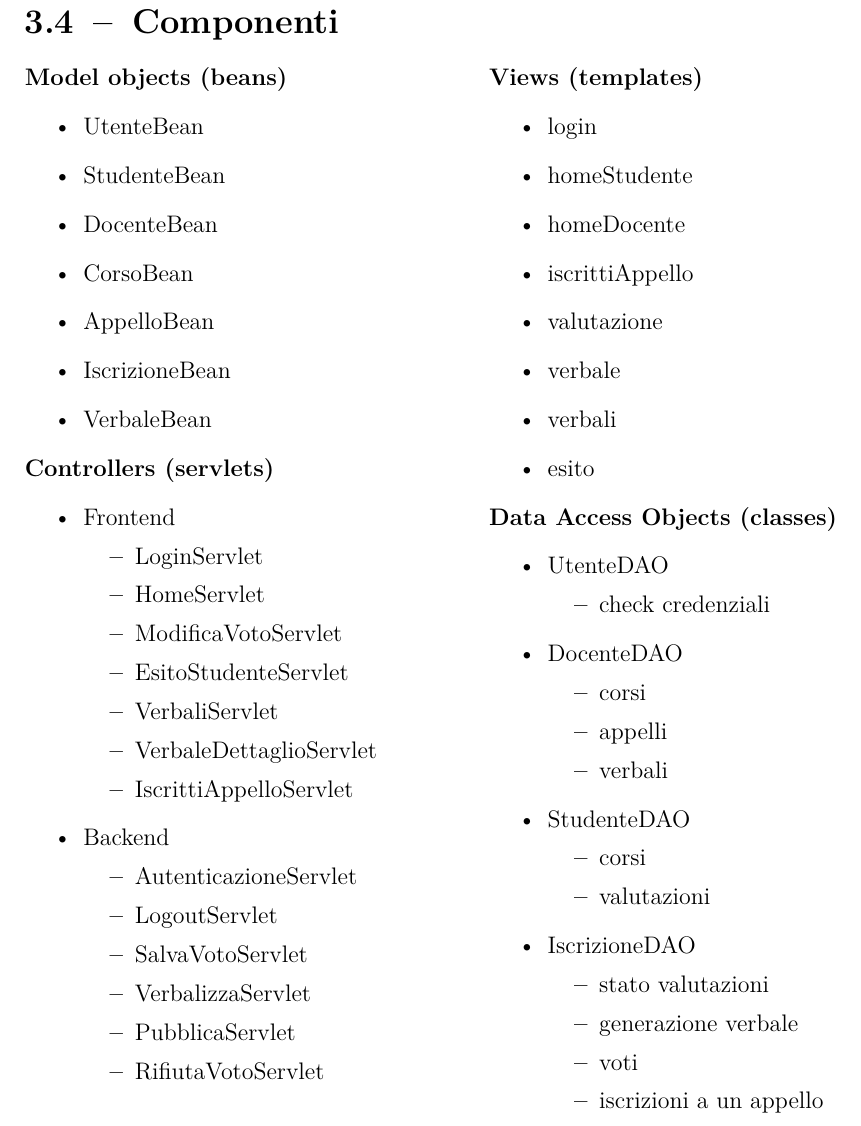
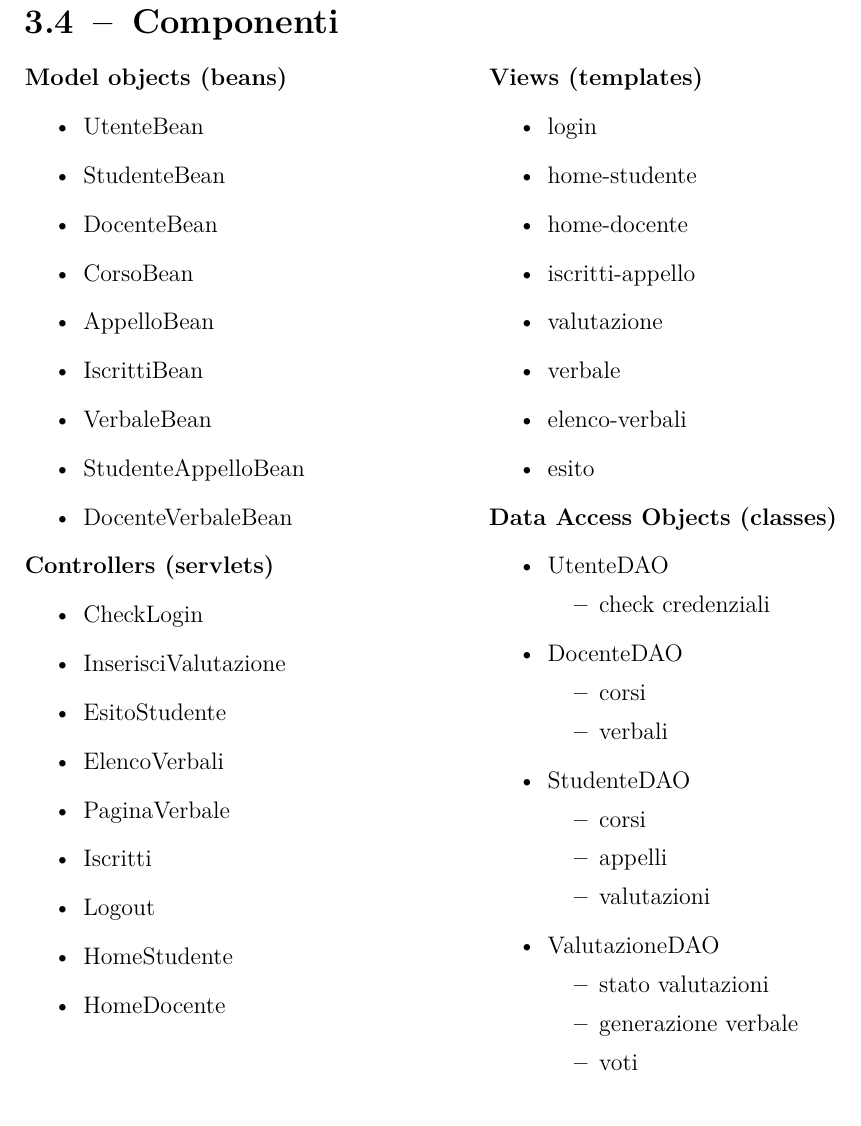
Before and after one commit to DomDegi/TIW-JS-2425, a LaTeX document (src/main/resources/LaTeX/main.tex): part of page 13 of 13, cut so that both start at the same text. Compiled offline with pdfLaTeX.

Commit message:
Update main.tex

```diff
--- a/src/main/resources/LaTeX/main.tex
+++ b/src/main/resources/LaTeX/main.tex
@@ -352,30 +352,22 @@ ordinati on modo alfabetico crescente per nome del corso e poi per data crescent
     \item DocenteBean
     \item CorsoBean
     \item AppelloBean
-    \item IscrizioneBean
+    \item IscrittiBean
     \item VerbaleBean
+    \item StudenteAppelloBean
+    \item DocenteVerbaleBean
 \end{itemize}
 \textbf{Controllers (servlets)}
 \begin{itemize}
-    \item Frontend
-    \begin{itemize}
-        \item LoginServlet
-        \item HomeServlet
-        \item ModificaVotoServlet
-        \item EsitoStudenteServlet
-        \item VerbaliServlet
-        \item VerbaleDettaglioServlet
-        \item IscrittiAppelloServlet
-    \end{itemize}
-    \item Backend
-    \begin{itemize}
-        \item AutenticazioneServlet
-        \item LogoutServlet
-        \item SalvaVotoServlet
-        \item VerbalizzaServlet
-        \item PubblicaServlet
-        \item RifiutaVotoServlet
-    \end{itemize}
+    \item CheckLogin
+    \item InserisciValutazione
+    \item EsitoStudente
+    \item ElencoVerbali
+    \item PaginaVerbale
+    \item Iscritti
+    \item Logout
+    \item HomeStudente
+    \item HomeDocente
 \end{itemize}
 
 % --- Fine colonna sinistra ---
@@ -386,12 +378,12 @@ ordinati on modo alfabetico crescente per nome del corso e poi per data crescent
 \textbf{Views (templates)}
 \begin{itemize}
     \item login
-    \item homeStudente
-    \item homeDocente
-    \item iscrittiAppello
+    \item home-studente
+    \item home-docente
+    \item iscritti-appello
     \item valutazione
     \item verbale
-    \item verbali
+    \item elenco-verbali
     \item esito
 \end{itemize}
 \textbf{Data Access Objects (classes)}
@@ -403,20 +395,19 @@ ordinati on modo alfabetico crescente per nome del corso e poi per data crescent
     \item DocenteDAO
     \begin{itemize}
             \item corsi
-            \item appelli
             \item verbali
     \end{itemize}
     \item StudenteDAO
     \begin{itemize}
             \item corsi
+            \item appelli
             \item valutazioni
         \end{itemize}
-    \item IscrizioneDAO
+    \item ValutazioneDAO
     \begin{itemize}
             \item stato valutazioni
             \item generazione verbale
             \item voti
-            \item iscrizioni a un appello
     \end{itemize}
 \end{itemize}
 % --- Fine colonna destra ---
```
